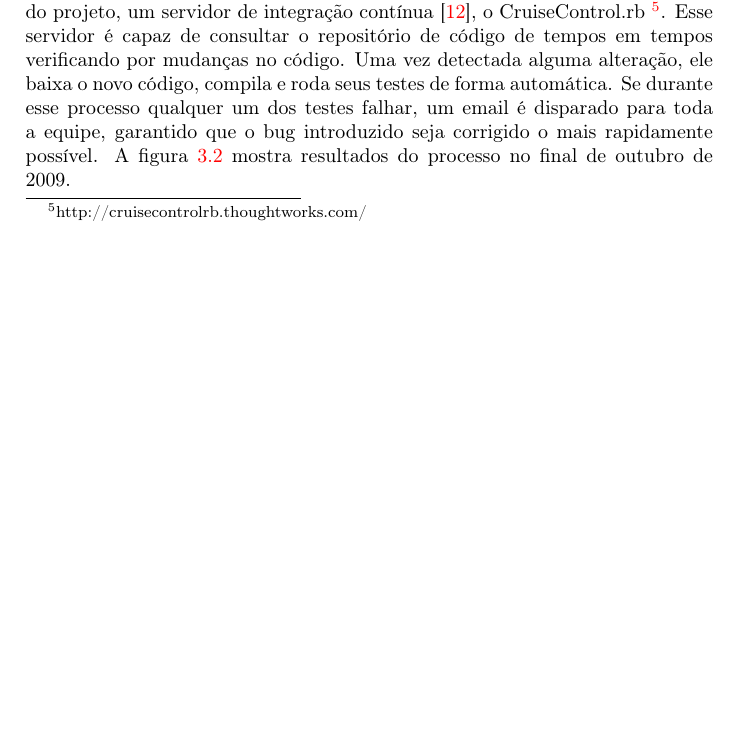
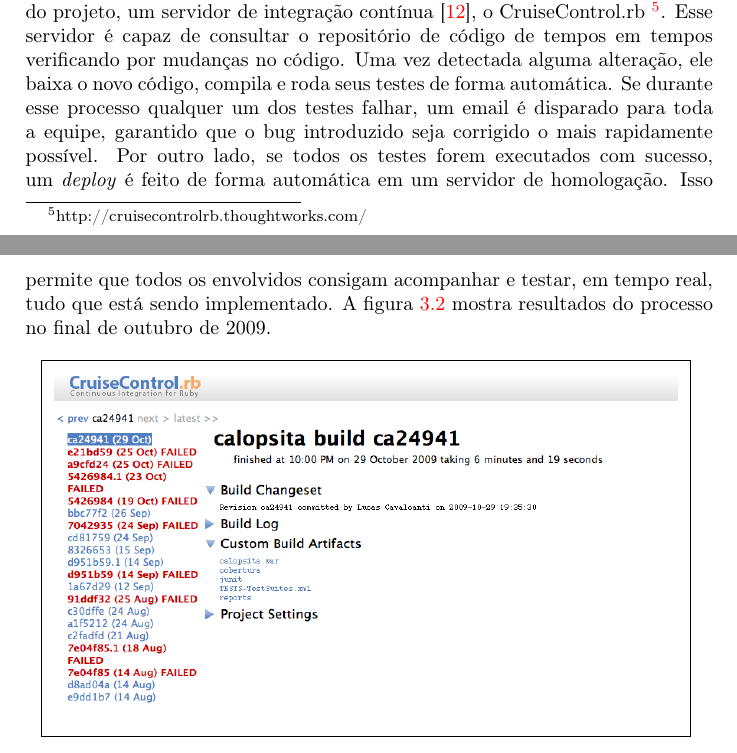
Before and after one commit to caelum/calopsita-monografia, a LaTeX document (monografia.tex, which reads 03-desenvolvimento.tex): part of page 8 of 35 before the commit and two parts of pages 8 and 9 of 35 after it, the two joined at a grey line, cut so that both start at the same text, the shorter picture padded with empty space. Compiled offline with pdfLaTeX.

Commit message:
deploy continuo

```diff
--- a/03-desenvolvimento.tex
+++ b/03-desenvolvimento.tex
@@ -62,7 +62,7 @@ O quadro branco é uma forma bastante eficiente de comunicação -- basta olhar
 
 \subsubsection*{Integração Contínua}
 
-Para manter o código funcional a cada mudança, utilizou-se, desde o começo do projeto, um servidor de integração contínua~\cite{ci}, o CruiseControl.rb~\footnote{http://cruisecontrolrb.thoughtworks.com/}. Esse servidor é capaz de consultar o repositório de código de tempos em tempos verificando por mudanças no código. Uma vez detectada alguma alteração, ele baixa o novo código, compila e roda seus testes de forma automática. Se durante esse processo qualquer um dos testes falhar, um email é disparado para toda a equipe, garantido que o bug introduzido seja corrigido o mais rapidamente possível. A figura \ref{figura:cruisecontrol} mostra resultados do processo no final de outubro de 2009.
+Para manter o código funcional a cada mudança, utilizou-se, desde o começo do projeto, um servidor de integração contínua~\cite{ci}, o CruiseControl.rb~\footnote{http://cruisecontrolrb.thoughtworks.com/}. Esse servidor é capaz de consultar o repositório de código de tempos em tempos verificando por mudanças no código. Uma vez detectada alguma alteração, ele baixa o novo código, compila e roda seus testes de forma automática. Se durante esse processo qualquer um dos testes falhar, um email é disparado para toda a equipe, garantido que o bug introduzido seja corrigido o mais rapidamente possível. Por outro lado, se todos os testes forem executados com sucesso, um \textit{deploy} é feito de forma automática em um servidor de homologação. Isso permite que todos os envolvidos consigam acompanhar e testar, em tempo real, tudo que está sendo implementado. A figura \ref{figura:cruisecontrol} mostra resultados do processo no final de outubro de 2009.
 
 \begin{figure}[H]
   \label{figura:cruisecontrol}
```
